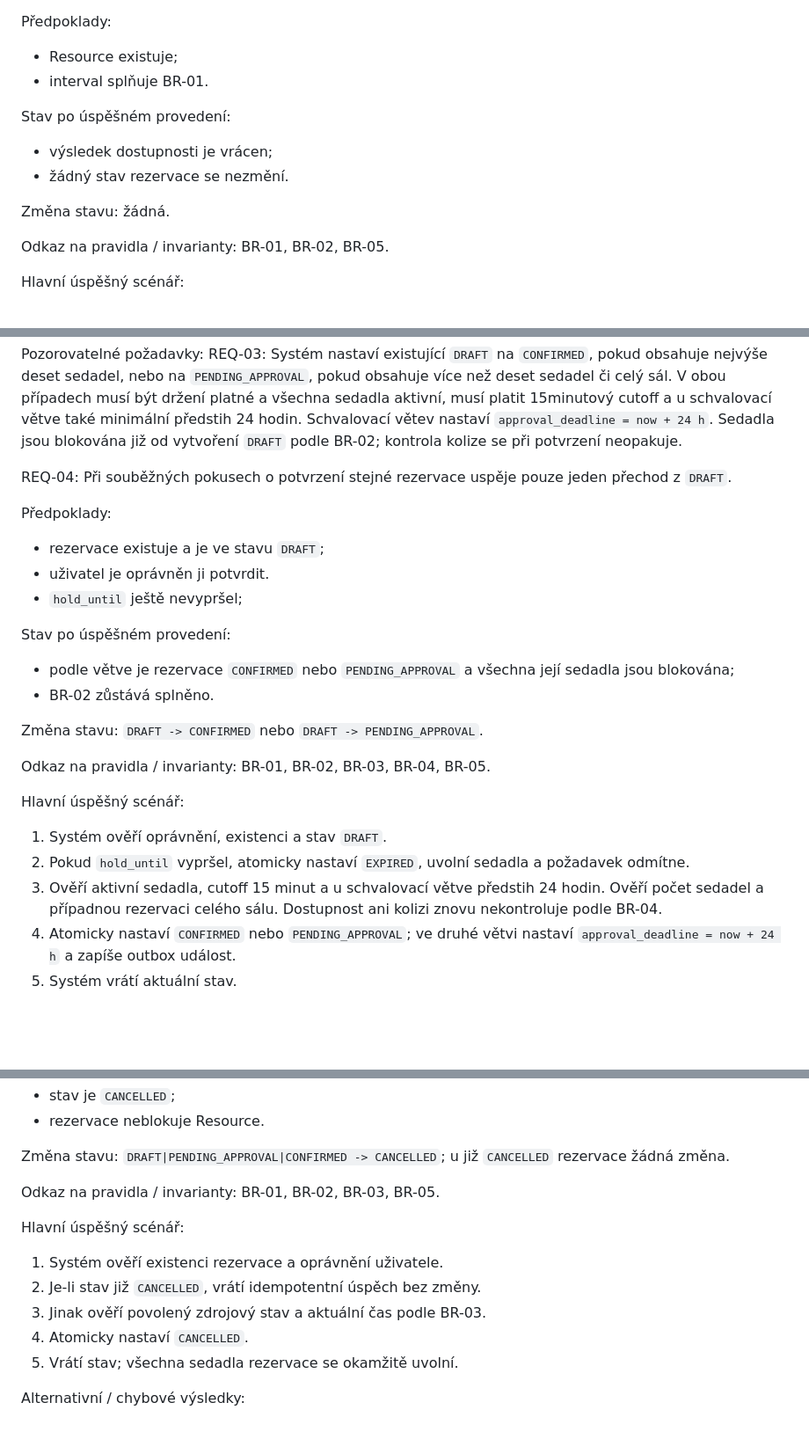
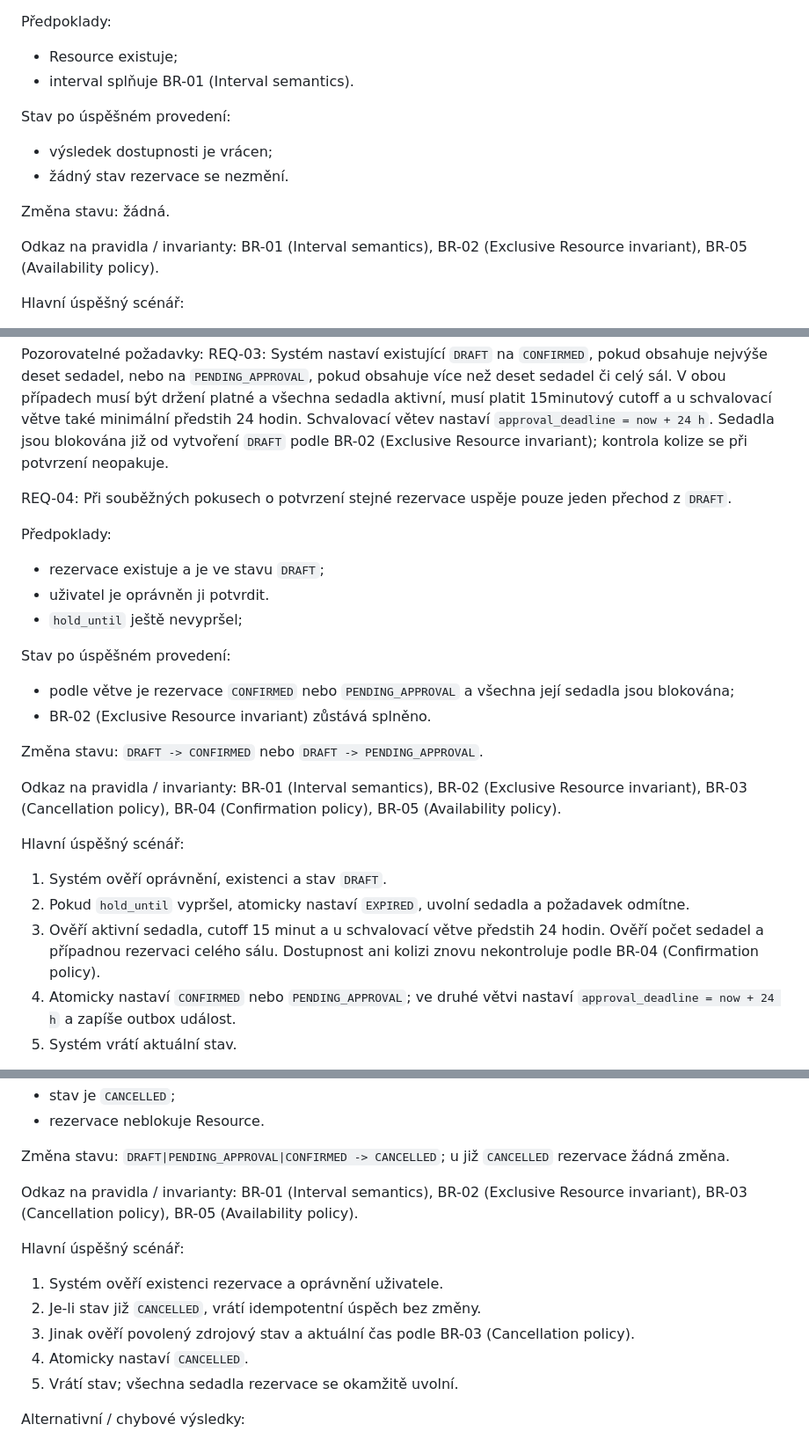
Before and after one commit to jn-flk/SWI, a Markdown page: docs/intent-and-change/C02-Operations-and-Requirements.md, 3 parts joined by grey strips. Shown at 88% size. Drawn GitHub-style; blank space fills up the shorter version.

Commit message:
Name OP and BR references in C02 rules and operations
Co-Authored-By: Claude Opus 5.5 <noreply@anthropic.com>

```diff
--- a/docs/intent-and-change/C02-Operations-and-Requirements.md
+++ b/docs/intent-and-change/C02-Operations-and-Requirements.md
@@ -102,7 +102,7 @@ sedadla; jinak vrátí `AVAILABLE`.
 
 Předpoklady:
 - Resource existuje;
-- interval splňuje BR-01.
+- interval splňuje BR-01 (Interval semantics).
 
 Stav po úspěšném provedení:
 - výsledek dostupnosti je vrácen;
@@ -110,7 +110,7 @@ Stav po úspěšném provedení:
 
 Změna stavu: žádná.
 
-Odkaz na pravidla / invarianty: BR-01, BR-02, BR-05.
+Odkaz na pravidla / invarianty: BR-01 (Interval semantics), BR-02 (Exclusive Resource invariant), BR-05 (Availability policy).
 
 Hlavní úspěšný scénář:
 1. Systém ověří Resource a interval.
@@ -144,7 +144,7 @@ sedadel či celý sál. V obou případech musí být držení platné a všechn
 sedadla aktivní, musí platit 15minutový cutoff a u schvalovací větve také
 minimální předstih 24 hodin. Schvalovací větev nastaví
 `approval_deadline = now + 24 h`. Sedadla jsou blokována již od vytvoření `DRAFT` podle
-BR-02; kontrola kolize se při potvrzení neopakuje.
+BR-02 (Exclusive Resource invariant); kontrola kolize se při potvrzení neopakuje.
 
 REQ-04: Při souběžných pokusech o potvrzení stejné rezervace uspěje pouze
 jeden přechod z `DRAFT`.
@@ -157,11 +157,11 @@ Předpoklady:
 Stav po úspěšném provedení:
 - podle větve je rezervace `CONFIRMED` nebo `PENDING_APPROVAL` a všechna
   její sedadla jsou blokována;
-- BR-02 zůstává splněno.
+- BR-02 (Exclusive Resource invariant) zůstává splněno.
 
 Změna stavu: `DRAFT -> CONFIRMED` nebo `DRAFT -> PENDING_APPROVAL`.
 
-Odkaz na pravidla / invarianty: BR-01, BR-02, BR-03, BR-04, BR-05.
+Odkaz na pravidla / invarianty: BR-01 (Interval semantics), BR-02 (Exclusive Resource invariant), BR-03 (Cancellation policy), BR-04 (Confirmation policy), BR-05 (Availability policy).
 
 Hlavní úspěšný scénář:
 1. Systém ověří oprávnění, existenci a stav `DRAFT`.
@@ -169,7 +169,7 @@ Hlavní úspěšný scénář:
    a požadavek odmítne.
 3. Ověří aktivní sedadla, cutoff 15 minut a u schvalovací větve předstih
    24 hodin. Ověří počet sedadel a případnou rezervaci celého sálu.
-   Dostupnost ani kolizi znovu nekontroluje podle BR-04.
+   Dostupnost ani kolizi znovu nekontroluje podle BR-04 (Confirmation policy).
 4. Atomicky nastaví `CONFIRMED` nebo `PENDING_APPROVAL`; ve druhé větvi
    nastaví `approval_deadline = now + 24 h` a zapíše outbox událost.
 5. Systém vrátí aktuální stav.
@@ -220,12 +220,12 @@ Stav po úspěšném provedení:
 Změna stavu: `DRAFT|PENDING_APPROVAL|CONFIRMED -> CANCELLED`;
 u již `CANCELLED` rezervace žádná změna.
 
-Odkaz na pravidla / invarianty: BR-01, BR-02, BR-03, BR-05.
+Odkaz na pravidla / invarianty: BR-01 (Interval semantics), BR-02 (Exclusive Resource invariant), BR-03 (Cancellation policy), BR-05 (Availability policy).
 
 Hlavní úspěšný scénář:
 1. Systém ověří existenci rezervace a oprávnění uživatele.
 2. Je-li stav již `CANCELLED`, vrátí idempotentní úspěch bez změny.
-3. Jinak ověří povolený zdrojový stav a aktuální čas podle BR-03.
+3. Jinak ověří povolený zdrojový stav a aktuální čas podle BR-03 (Cancellation policy).
 4. Atomicky nastaví `CANCELLED`.
 5. Vrátí stav; všechna sedadla rezervace se okamžitě uvolní.
 
```
Also changed, not shown: other parts of docs/intent-and-change/C02-Operations-and-Requirements.md (+6 -6 lines), docs/intent-and-change/C02-Domain-Rules.md (+2 -2 lines).
